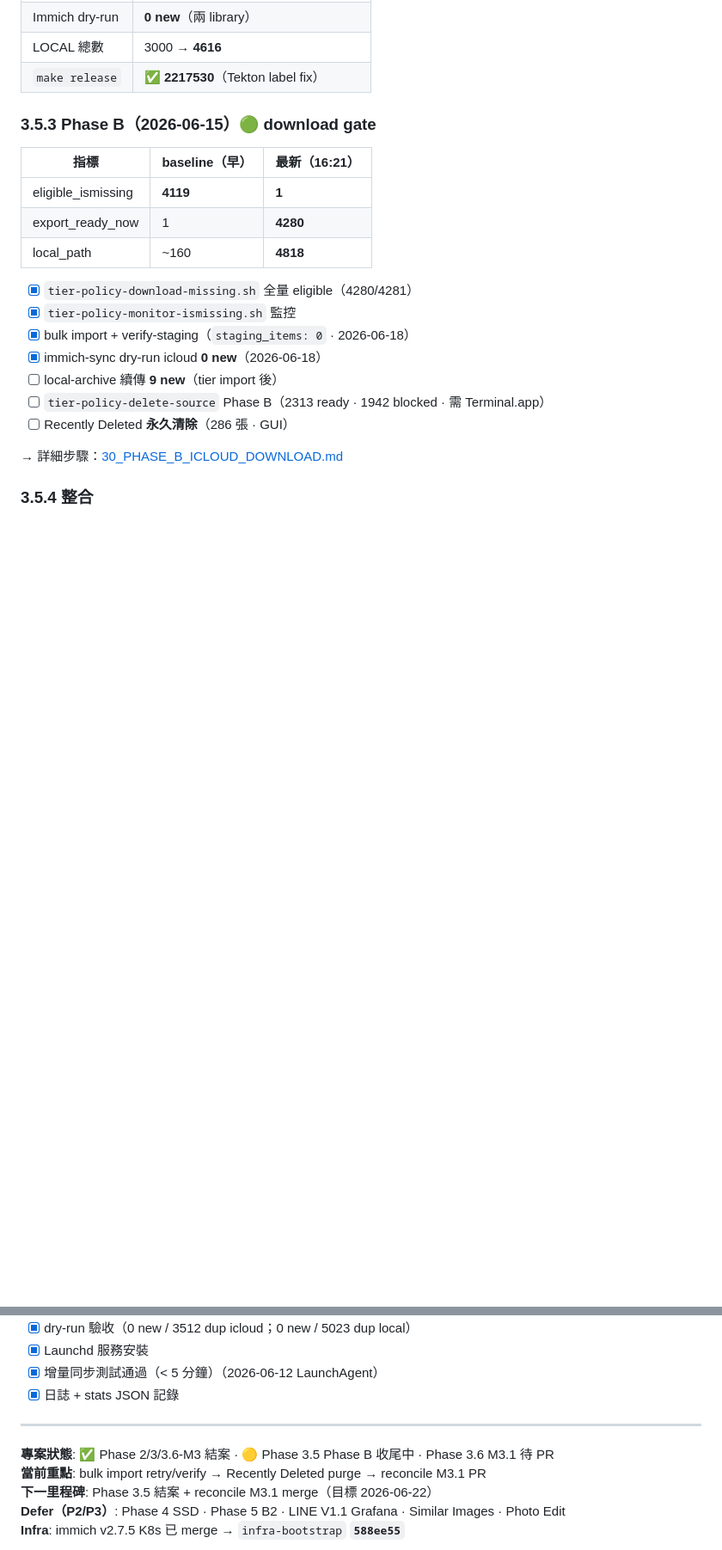
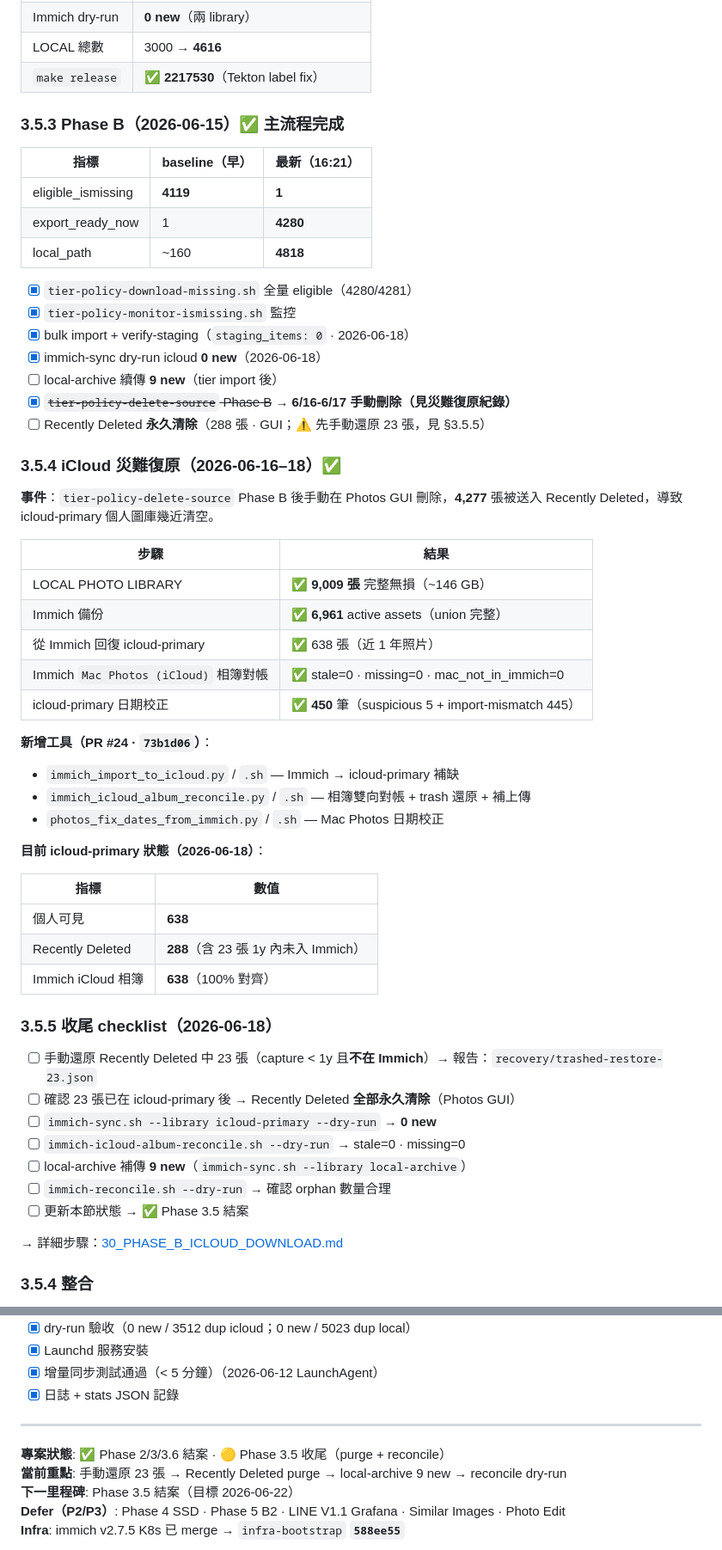
Before and after one commit to dejavux/immich-apps, a Markdown page: docs/00_planning/PROGRESS_TRACKING.md, 2 parts joined by grey strips. Shown at 86% size. Drawn GitHub-style; blank space fills up the shorter version.

```diff
--- a/docs/00_planning/PROGRESS_TRACKING.md
+++ b/docs/00_planning/PROGRESS_TRACKING.md
@@ -514,7 +514,7 @@ launchctl print gui/$(id -u)/com.immich.photo-sync.watch
 | LOCAL 總數 | 3000 → **4616** |
 | `make release` | ✅ **2217530**（Tekton label fix） |
 
-### 3.5.3 Phase B（2026-06-15）🟢 download gate
+### 3.5.3 Phase B（2026-06-15）✅ 主流程完成
 
 | 指標 | baseline（早） | 最新（16:21） |
 |------|----------------|---------------|
@@ -527,8 +527,44 @@ launchctl print gui/$(id -u)/com.immich.photo-sync.watch
 - [x] bulk import + verify-staging（`staging_items: 0` · 2026-06-18）
 - [x] immich-sync dry-run icloud **0 new**（2026-06-18）
 - [ ] local-archive 續傳 **9 new**（tier import 後）
-- [ ] `tier-policy-delete-source` Phase B（2313 ready · 1942 blocked · 需 Terminal.app）
-- [ ] Recently Deleted **永久清除**（286 張 · GUI）
+- [x] ~~`tier-policy-delete-source` Phase B~~ → **6/16-6/17 手動刪除（見災難復原紀錄）**
+- [ ] Recently Deleted **永久清除**（288 張 · GUI；⚠️ 先手動還原 23 張，見 §3.5.5）
+
+### 3.5.4 iCloud 災難復原（2026-06-16–18）✅
+
+**事件**：`tier-policy-delete-source` Phase B 後手動在 Photos GUI 刪除，**4,277** 張被送入 Recently Deleted，導致 icloud-primary 個人圖庫幾近清空。
+
+| 步驟 | 結果 |
+|------|------|
+| LOCAL PHOTO LIBRARY | ✅ **9,009 張** 完整無損（~146 GB）|
+| Immich 備份 | ✅ **6,961** active assets（union 完整） |
+| 從 Immich 回復 icloud-primary | ✅ 638 張（近 1 年照片）|
+| Immich `Mac Photos (iCloud)` 相簿對帳 | ✅ stale=0 · missing=0 · mac_not_in_immich=0 |
+| icloud-primary 日期校正 | ✅ **450** 筆（suspicious 5 + import-mismatch 445）|
+
+**新增工具（PR #24 · `73b1d06`）**：
+
+- `immich_import_to_icloud.py` / `.sh` — Immich → icloud-primary 補缺
+- `immich_icloud_album_reconcile.py` / `.sh` — 相簿雙向對帳 + trash 還原 + 補上傳
+- `photos_fix_dates_from_immich.py` / `.sh` — Mac Photos 日期校正
+
+**目前 icloud-primary 狀態（2026-06-18）**：
+
+| 指標 | 數值 |
+|------|------|
+| 個人可見 | **638** |
+| Recently Deleted | **288**（含 23 張 1y 內未入 Immich）|
+| Immich iCloud 相簿 | **638**（100% 對齊）|
+
+### 3.5.5 收尾 checklist（2026-06-18）
+
+- [ ] 手動還原 Recently Deleted 中 23 張（capture < 1y 且**不在 Immich**）→ 報告：`recovery/trashed-restore-23.json`
+- [ ] 確認 23 張已在 icloud-primary 後 → Recently Deleted **全部永久清除**（Photos GUI）
+- [ ] `immich-sync.sh --library icloud-primary --dry-run` → **0 new**
+- [ ] `immich-icloud-album-reconcile.sh --dry-run` → stale=0 · missing=0
+- [ ] local-archive 補傳 **9 new**（`immich-sync.sh --library local-archive`）
+- [ ] `immich-reconcile.sh --dry-run` → 確認 orphan 數量合理
+- [ ] 更新本節狀態 → ✅ Phase 3.5 結案
 
 → 詳細步驟：[30_PHASE_B_ICLOUD_DOWNLOAD.md](./photo-sync/tier-policy/30_PHASE_B_ICLOUD_DOWNLOAD.md)
 
@@ -843,9 +880,9 @@ launchctl print gui/$(id -u)/com.immich.photo-sync.watch
 
 ---
 
-**專案狀態**: ✅ Phase 2/3/3.6-M3 結案 · 🟡 Phase 3.5 Phase B 收尾中 · Phase 3.6 M3.1 待 PR
-**當前重點**: bulk import retry/verify → Recently Deleted purge → reconcile M3.1 PR
-**下一里程碑**: Phase 3.5 結案 + reconcile M3.1 merge（目標 2026-06-22）
+**專案狀態**: ✅ Phase 2/3/3.6 結案 · 🟡 Phase 3.5 收尾（purge + reconcile）
+**當前重點**: 手動還原 23 張 → Recently Deleted purge → local-archive 9 new → reconcile dry-run
+**下一里程碑**: Phase 3.5 結案（目標 2026-06-22）
 **Defer（P2/P3）**: Phase 4 SSD · Phase 5 B2 · LINE V1.1 Grafana · Similar Images · Photo Edit
 **Infra**: immich v2.7.5 K8s 已 merge → `infra-bootstrap` **`588ee55`**
 
```
Also changed, not shown: other parts of docs/00_planning/PROGRESS_TRACKING.md (+22 -21 lines), 1 other file.
